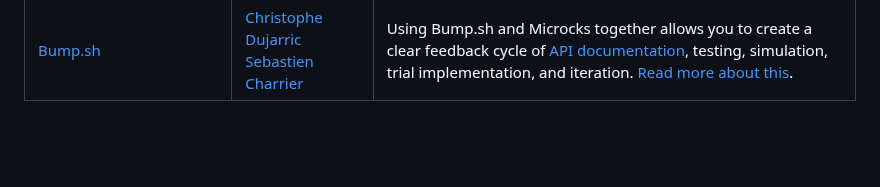
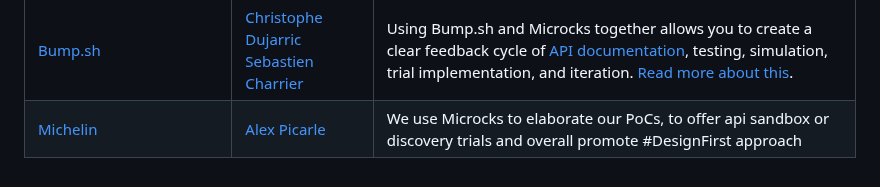
Before and after one commit to microcks/hub.microcks.io, a Markdown page: ADOPTERS.md, the part around the change. Drawn GitHub-style; blank space fills up the shorter version.

Commit message:
chore: update ADOPTERS.md from global .github repo (#74)
Signed-off-by: microcks-bot <info@microcks.io>

```diff
--- a/ADOPTERS.md
+++ b/ADOPTERS.md
@@ -43,3 +43,4 @@ This document also lists the organizations using Microcks based on public inform
 | [Banco PAN](https://www.bancopan.com.br/) | [Renan Elias Saraiva](https://www.linkedin.com/in/renan-elias-28781894/) | We leverage Microcks to create a virtual environment, simulating API and AsyncAPI services while seamlessly connecting with our external Kafka cluster for testing purposes.
 |[ Office des Postes et Télécommunications de Nouvelle-Calédonie](https://www.opt.nc/) | [Adrien SALES](https://www.linkedin.com/in/adrien-sales/) [Vinh Faucher](https://www.linkedin.com/in/vinh-faucher/) [Michèle BARRE](https://www.linkedin.com/in/michelebarre/)| API & Kafka Mocking (end users & Github.com CI), see [Microcks for dummies](https://dev.to/optnc/microcks-for-dummies-1imn) on [dev.to/optnc](https://dev.to/optnc) for more |
 |[ Bump.sh](https://bump.sh/) | [Christophe Dujarric](https://www.linkedin.com/in/christophedujarric/) [Sebastien Charrier](https://www.linkedin.com/in/sebastiencharrier/)| Using Bump.sh and Microcks together allows you to create a clear feedback cycle of [API documentation](https://bump.sh/), testing, simulation, trial implementation, and iteration. [Read more about this](https://bump.sh/blog/microcks-bump-sh-testing-mocking-docs).|
+|[Michelin](https://www.michelin.fr/) | [Alex Picarle](https://github.com/AlexP63) | We use Microcks to elaborate our PoCs, to offer api sandbox or discovery trials and overall promote #DesignFirst approach |
```
